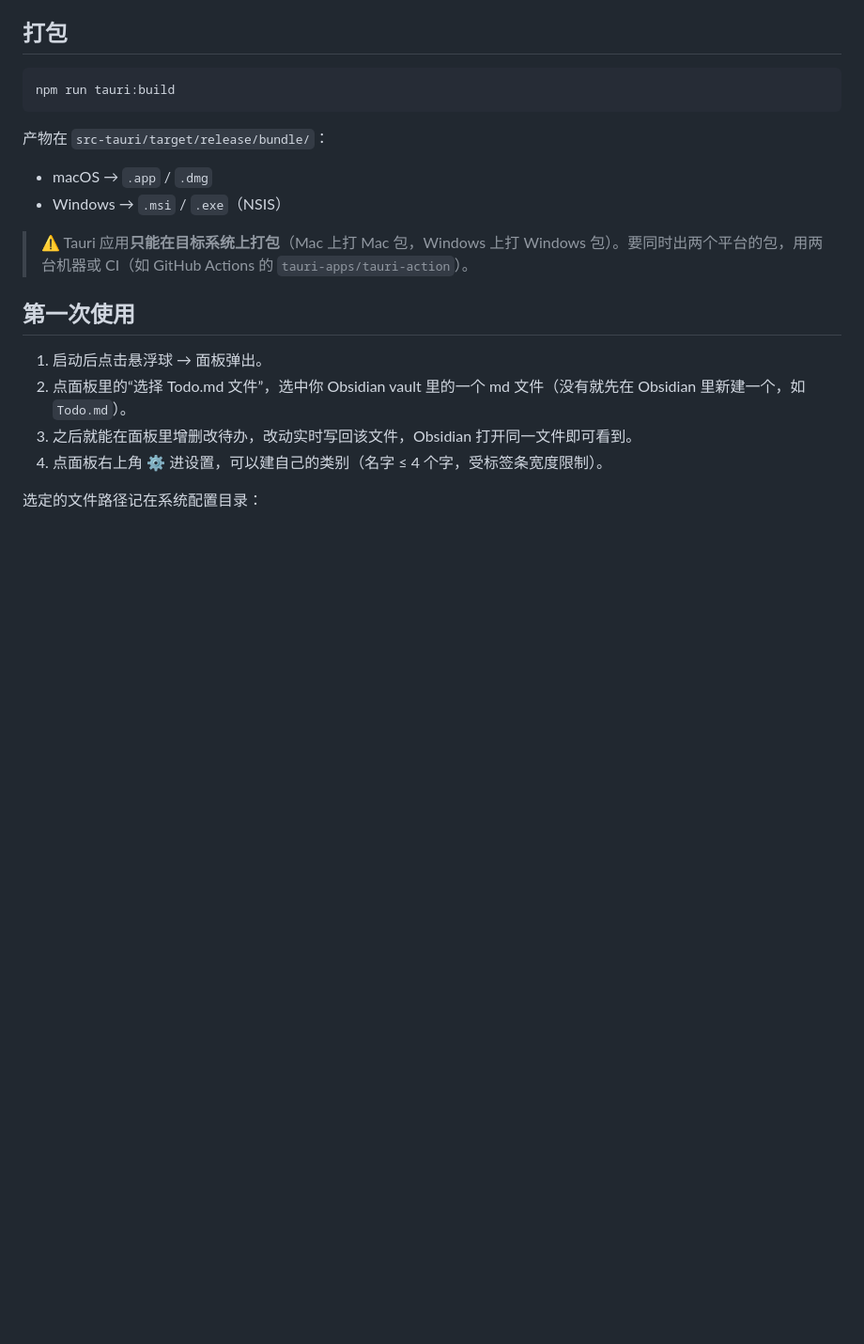
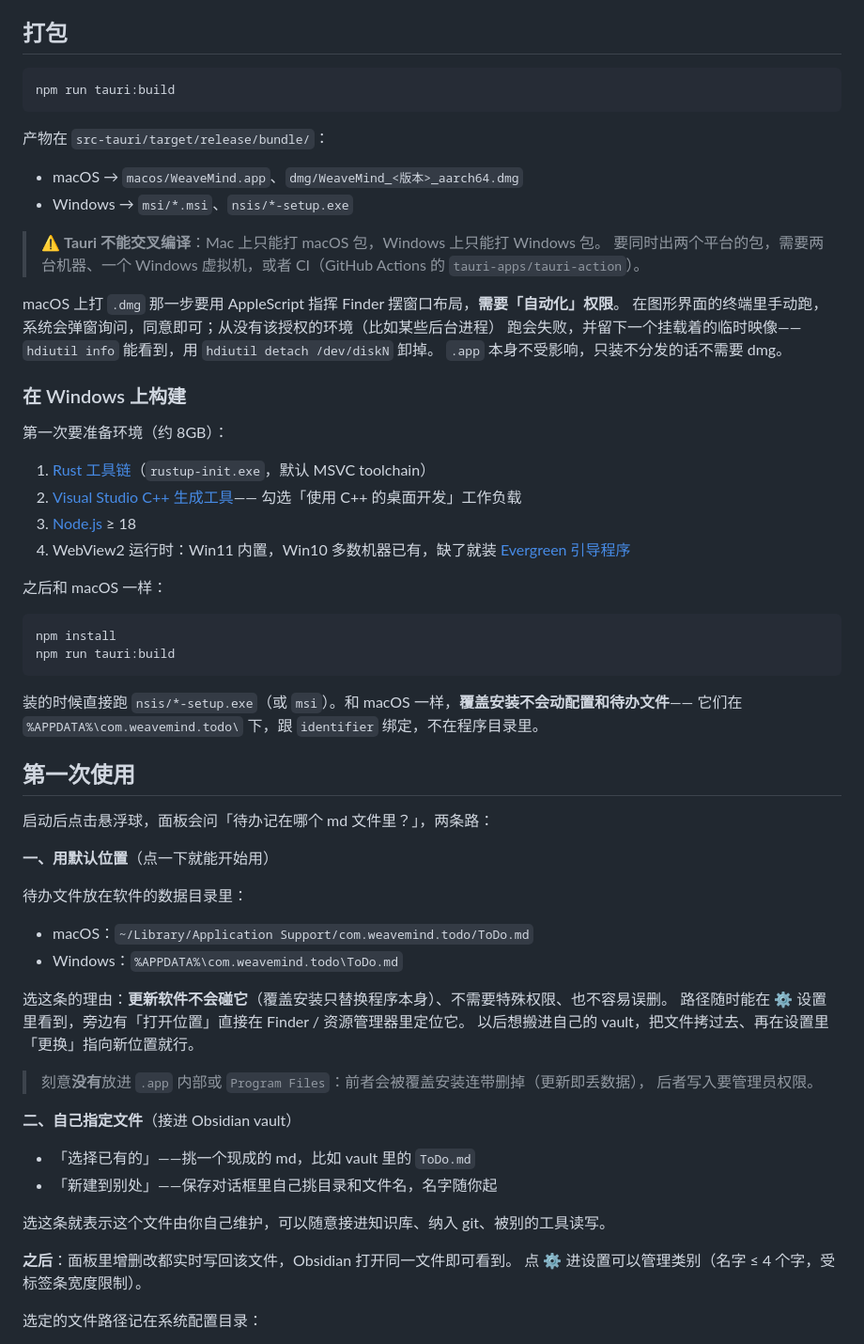
Before and after one commit to xuanerBlue/WeaveMind_ToDo, a Markdown page: README.md, the part around the change. Shown at 94% size. GitHub-like rendering; blank space fills up the shorter version.

````diff
--- a/README.md
+++ b/README.md
@@ -55,17 +55,66 @@ npm run tauri:build
 
 产物在 `src-tauri/target/release/bundle/`：
 
-- macOS → `.app` / `.dmg`
-- Windows → `.msi` / `.exe`（NSIS）
+- macOS → `macos/WeaveMind.app`、`dmg/WeaveMind_<版本>_aarch64.dmg`
+- Windows → `msi/*.msi`、`nsis/*-setup.exe`
 
-> ⚠️ Tauri 应用**只能在目标系统上打包**（Mac 上打 Mac 包，Windows 上打 Windows 包）。要同时出两个平台的包，用两台机器或 CI（如 GitHub Actions 的 `tauri-apps/tauri-action`）。
+> ⚠️ **Tauri 不能交叉编译**：Mac 上只能打 macOS 包，Windows 上只能打 Windows 包。
+> 要同时出两个平台的包，需要两台机器、一个 Windows 虚拟机，或者 CI（GitHub Actions 的
+> `tauri-apps/tauri-action`）。
+
+macOS 上打 `.dmg` 那一步要用 AppleScript 指挥 Finder 摆窗口布局，**需要「自动化」权限**。
+在图形界面的终端里手动跑，系统会弹窗询问，同意即可；从没有该授权的环境（比如某些后台进程）
+跑会失败，并留下一个挂载着的临时映像——`hdiutil info` 能看到，用 `hdiutil detach /dev/diskN` 卸掉。
+`.app` 本身不受影响，只装不分发的话不需要 dmg。
+
+### 在 Windows 上构建
+
+第一次要准备环境（约 8GB）：
+
+1. [Rust 工具链](https://www.rust-lang.org/tools/install)（`rustup-init.exe`，默认 MSVC toolchain）
+2. [Visual Studio C++ 生成工具](https://visualstudio.microsoft.com/visual-cpp-build-tools/)——
+   勾选「使用 C++ 的桌面开发」工作负载
+3. [Node.js](https://nodejs.org/) ≥ 18
+4. WebView2 运行时：Win11 内置，Win10 多数机器已有，缺了就装
+   [Evergreen 引导程序](https://developer.microsoft.com/microsoft-edge/webview2/)
+
+之后和 macOS 一样：
+
+```bash
+npm install
+npm run tauri:build
+```
+
+装的时候直接跑 `nsis/*-setup.exe`（或 `msi`）。和 macOS 一样，**覆盖安装不会动配置和待办文件**——
+它们在 `%APPDATA%\com.weavemind.todo\` 下，跟 `identifier` 绑定，不在程序目录里。
 
 ## 第一次使用
 
-1. 启动后点击悬浮球 → 面板弹出。
-2. 点面板里的“选择 Todo.md 文件”，选中你 Obsidian vault 里的一个 md 文件（没有就先在 Obsidian 里新建一个，如 `Todo.md`）。
-3. 之后就能在面板里增删改待办，改动实时写回该文件，Obsidian 打开同一文件即可看到。
-4. 点面板右上角 ⚙ 进设置，可以建自己的类别（名字 ≤ 4 个字，受标签条宽度限制）。
+启动后点击悬浮球，面板会问「待办记在哪个 md 文件里？」，两条路：
+
+**一、用默认位置**（点一下就能开始用）
+
+待办文件放在软件的数据目录里：
+
+- macOS：`~/Library/Application Support/com.weavemind.todo/ToDo.md`
+- Windows：`%APPDATA%\com.weavemind.todo\ToDo.md`
+
+选这条的理由：**更新软件不会碰它**（覆盖安装只替换程序本身）、不需要特殊权限、也不容易误删。
+路径随时能在 ⚙ 设置里看到，旁边有「打开位置」直接在 Finder / 资源管理器里定位它。
+以后想搬进自己的 vault，把文件拷过去、再在设置里「更换」指向新位置就行。
+
+> 刻意**没有**放进 `.app` 内部或 `Program Files`：前者会被覆盖安装连带删掉（更新即丢数据），
+> 后者写入要管理员权限。
+
+**二、自己指定文件**（接进 Obsidian vault）
+
+- 「选择已有的」——挑一个现成的 md，比如 vault 里的 `ToDo.md`
+- 「新建到别处」——保存对话框里自己挑目录和文件名，名字随你起
+
+选这条就表示这个文件由你自己维护，可以随意接进知识库、纳入 git、被别的工具读写。
+
+**之后**：面板里增删改都实时写回该文件，Obsidian 打开同一文件即可看到。
+点 ⚙ 进设置可以管理类别（名字 ≤ 4 个字，受标签条宽度限制）。
 
 选定的文件路径记在系统配置目录：
 
````
Also changed, not shown: DEVELOPMENT.md (+56 -1 lines).
